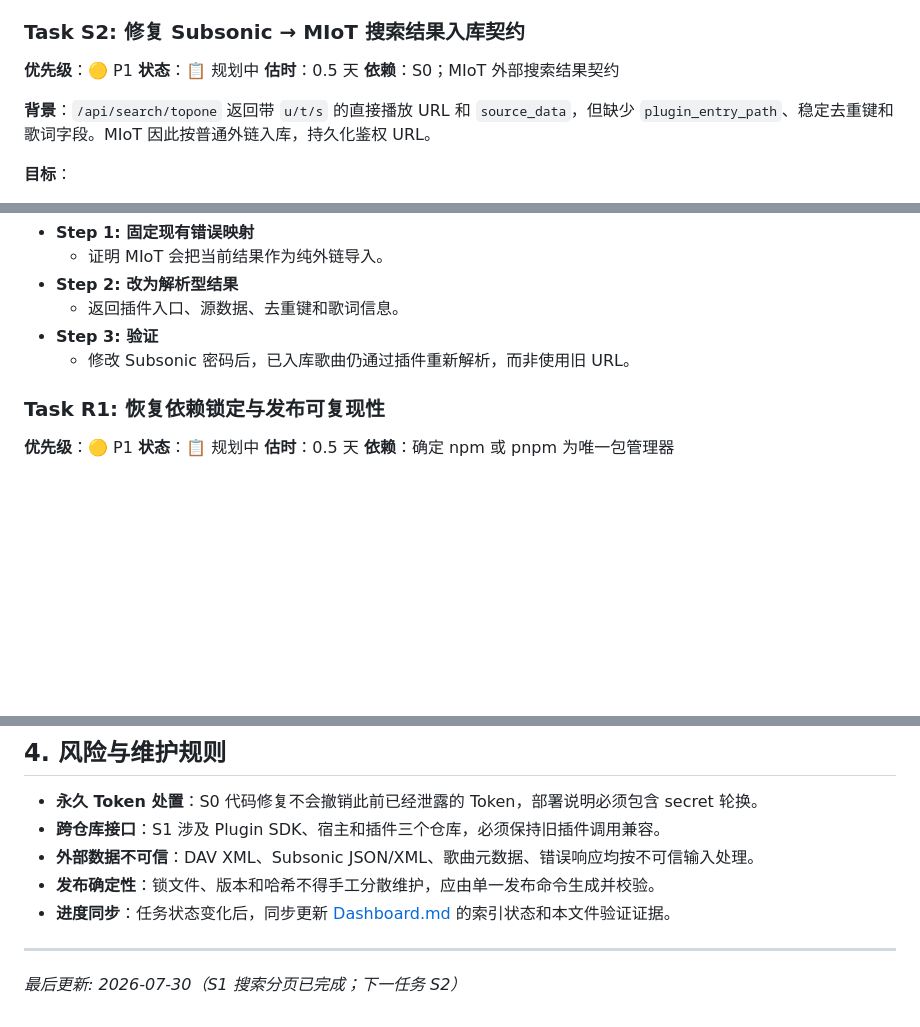
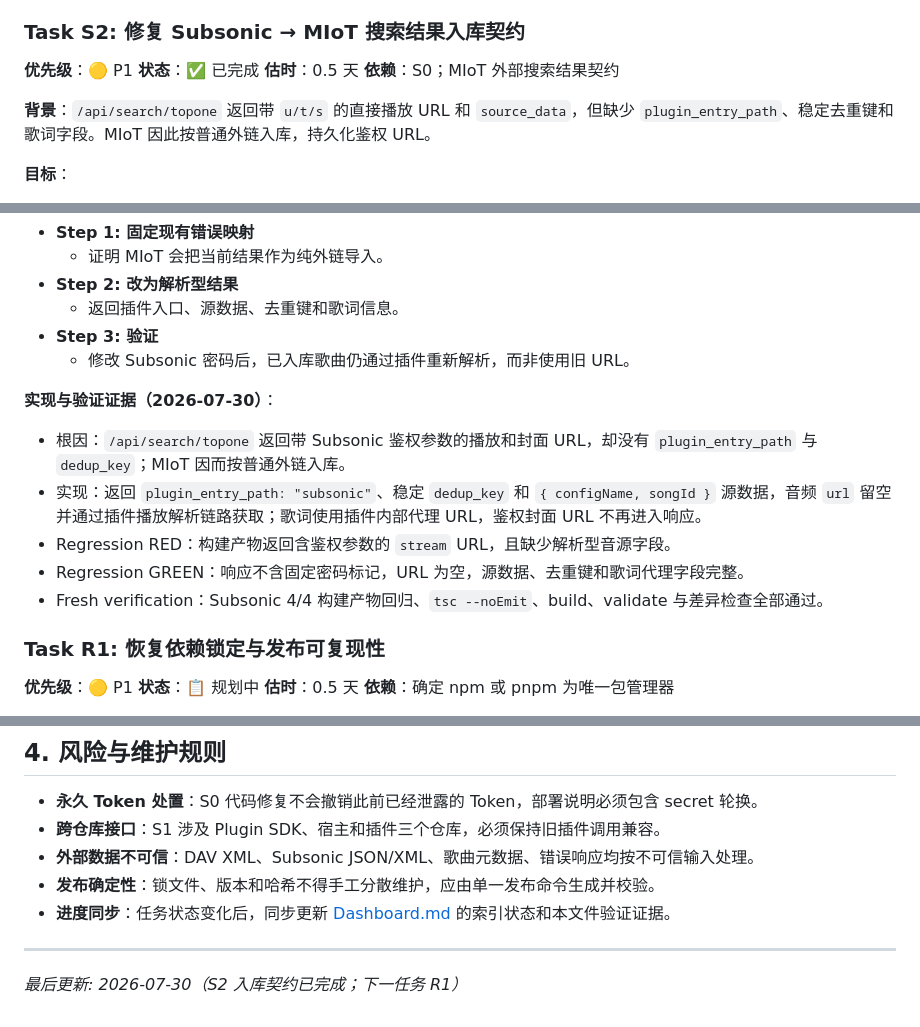
Before and after one commit to songloft-org/songloft-plugin-dav, a Markdown page: docs/plan/TaskDetails.md, 3 parts joined by grey strips. GitHub-like rendering; blank space fills up the shorter version.

Commit message:
docs(plan): mark MIoT import contract complete

```diff
--- a/docs/plan/TaskDetails.md
+++ b/docs/plan/TaskDetails.md
@@ -197,7 +197,7 @@
 ### Task S2: 修复 Subsonic → MIoT 搜索结果入库契约
 
 **优先级**：🟡 P1
-**状态**：📋 规划中
+**状态**：✅ 已完成
 **估时**：0.5 天
 **依赖**：S0；MIoT 外部搜索结果契约
 
@@ -219,6 +219,13 @@
   - 返回插件入口、源数据、去重键和歌词信息。
 - **Step 3: 验证**
   - 修改 Subsonic 密码后，已入库歌曲仍通过插件重新解析，而非使用旧 URL。
+
+**实现与验证证据（2026-07-30）**：
+- 根因：`/api/search/topone` 返回带 Subsonic 鉴权参数的播放和封面 URL，却没有 `plugin_entry_path` 与 `dedup_key`；MIoT 因而按普通外链入库。
+- 实现：返回 `plugin_entry_path: "subsonic"`、稳定 `dedup_key` 和 `{ configName, songId }` 源数据，音频 `url` 留空并通过插件播放解析链路获取；歌词使用插件内部代理 URL，鉴权封面 URL 不再进入响应。
+- Regression RED：构建产物返回含鉴权参数的 `stream` URL，且缺少解析型音源字段。
+- Regression GREEN：响应不含固定密码标记，URL 为空，源数据、去重键和歌词代理字段完整。
+- Fresh verification：Subsonic 4/4 构建产物回归、`tsc --noEmit`、build、validate 与差异检查全部通过。
 
 <a id="task-r1"></a>
 ### Task R1: 恢复依赖锁定与发布可复现性
@@ -320,4 +327,4 @@ npm run validate
 
 ---
 
-*最后更新: 2026-07-30（S1 搜索分页已完成；下一任务 S2）*
+*最后更新: 2026-07-30（S2 入库契约已完成；下一任务 R1）*
```
Also changed, not shown: docs/plan/Dashboard.md (+6 -5 lines).
